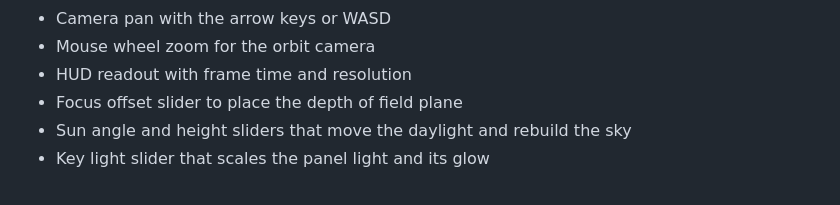
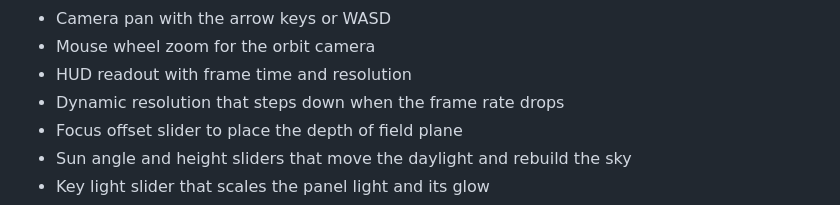
Before and after one commit to Amitk003/Solstice, a Markdown page: README.md, the part around the change. Drawn GitHub-style.

Commit message:
document dynamic resolution

```diff
--- a/README.md
+++ b/README.md
@@ -33,6 +33,7 @@ the page and look around.
 - Camera pan with the arrow keys or WASD
 - Mouse wheel zoom for the orbit camera
 - HUD readout with frame time and resolution
+- Dynamic resolution that steps down when the frame rate drops
 - Focus offset slider to place the depth of field plane
 - Sun angle and height sliders that move the daylight and rebuild the sky
 - Key light slider that scales the panel light and its glow
```
Also changed, not shown: docs/dynamic-resolution.md (added, +24 -0 lines).
